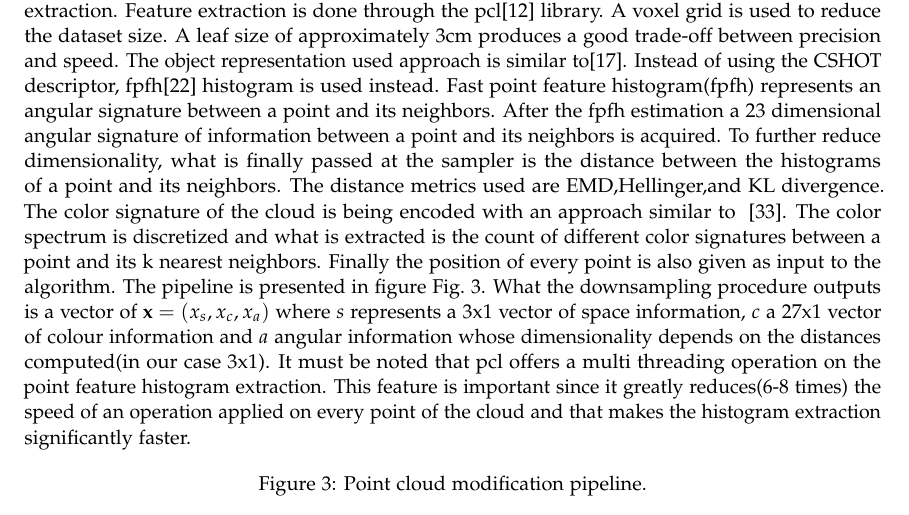
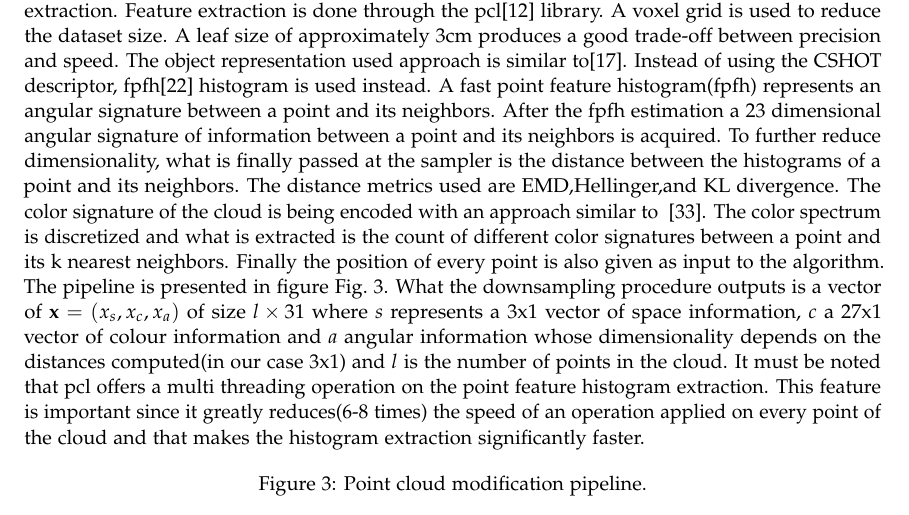
Before and after one commit to hadjichristslave/Thesis-report, a LaTeX thesis (Thesis report.tex): part of page 12 of 31, cut so that both start at the same text. Compiled offline with pdfLaTeX.

Commit message:
paosdjpasdoifjadspoifjaspdoijfadspoijfaspoijfasiopdjfaps

```diff
--- a/Thesis report.tex
+++ b/Thesis report.tex
@@ -265,7 +265,7 @@ The general flow of operations is presented in Fig.~\ref{pipeline}(a). During st
 
 \textbf{Method input:} The method takes as input a point cloud as it is currently being read by the kinect sensor.
 
-\textbf{Lines 3-4:} The preprocessing of the pipeline includes cloud downsampling and feature extraction. Feature extraction is done through the pcl\cite{pcl} library. A voxel grid is used to reduce the dataset size. A leaf size of approximately 3cm produces a good trade-off between precision and speed. The object representation used approach is similar to\cite{objectpointslam}. Instead of using the CSHOT descriptor, fpfh\cite{fpfh} histogram is used instead. Fast point feature histogram(fpfh) represents an angular signature between a point and its neighbors. After the fpfh estimation a 23 dimensional angular signature of information between a point and its neighbors is acquired. To further reduce dimensionality, what is finally passed at the sampler is the distance between the histograms of a point and its neighbors. The distance metrics used are EMD,Hellinger,and KL divergence. The color signature of the cloud is being encoded with an approach similar to ~\cite{smcddp}. The color spectrum is discretized and what is extracted is the count of different color signatures between a point and its k nearest neighbors. Finally the position of every point is also given as input to the algorithm. The pipeline is presented in figure Fig.~\ref{pcl:mod}. What the downsampling procedure outputs is a vector of $ \textbf{x} = (x_s, x_c, x_a) $ where $s$ represents a 3x1 vector of space information, $c$ a 27x1 vector of colour information and $a$ angular information whose dimensionality depends on the distances computed(in our case 3x1). It must be noted that pcl offers a multi threading operation on the point feature histogram extraction. This feature is important since it greatly reduces(6-8 times) the speed of an operation applied on every point of the cloud and that makes the histogram extraction significantly faster.
+\textbf{Lines 3-4:} The preprocessing of the pipeline includes cloud downsampling and feature extraction. Feature extraction is done through the pcl\cite{pcl} library. A voxel grid is used to reduce the dataset size. A leaf size of approximately 3cm produces a good trade-off between precision and speed. The object representation used approach is similar to\cite{objectpointslam}. Instead of using the CSHOT descriptor, fpfh\cite{fpfh} histogram is used instead. A fast point feature histogram(fpfh) represents an angular signature between a point and its neighbors. After the fpfh estimation a 23 dimensional angular signature of information between a point and its neighbors is acquired. To further reduce dimensionality, what is finally passed at the sampler is the distance between the histograms of a point and its neighbors. The distance metrics used are EMD,Hellinger,and KL divergence. The color signature of the cloud is being encoded with an approach similar to ~\cite{smcddp}. The color spectrum is discretized and what is extracted is the count of different color signatures between a point and its k nearest neighbors. Finally the position of every point is also given as input to the algorithm. The pipeline is presented in figure Fig.~\ref{pcl:mod}. What the downsampling procedure outputs is a vector of $ \textbf{x} = (x_s, x_c, x_a) $ of size $l \times 31 $ where $s$ represents a 3x1 vector of space information, $c$ a 27x1 vector of colour information and $a$ angular information whose dimensionality depends on the distances computed(in our case 3x1) and $l$ is the number of points in the cloud. It must be noted that pcl offers a multi threading operation on the point feature histogram extraction. This feature is important since it greatly reduces(6-8 times) the speed of an operation applied on every point of the cloud and that makes the histogram extraction significantly faster.
 
 \begin{figure}[h!]
   \caption{Point cloud modification pipeline.}
```
Also changed, not shown: 4 other files.
